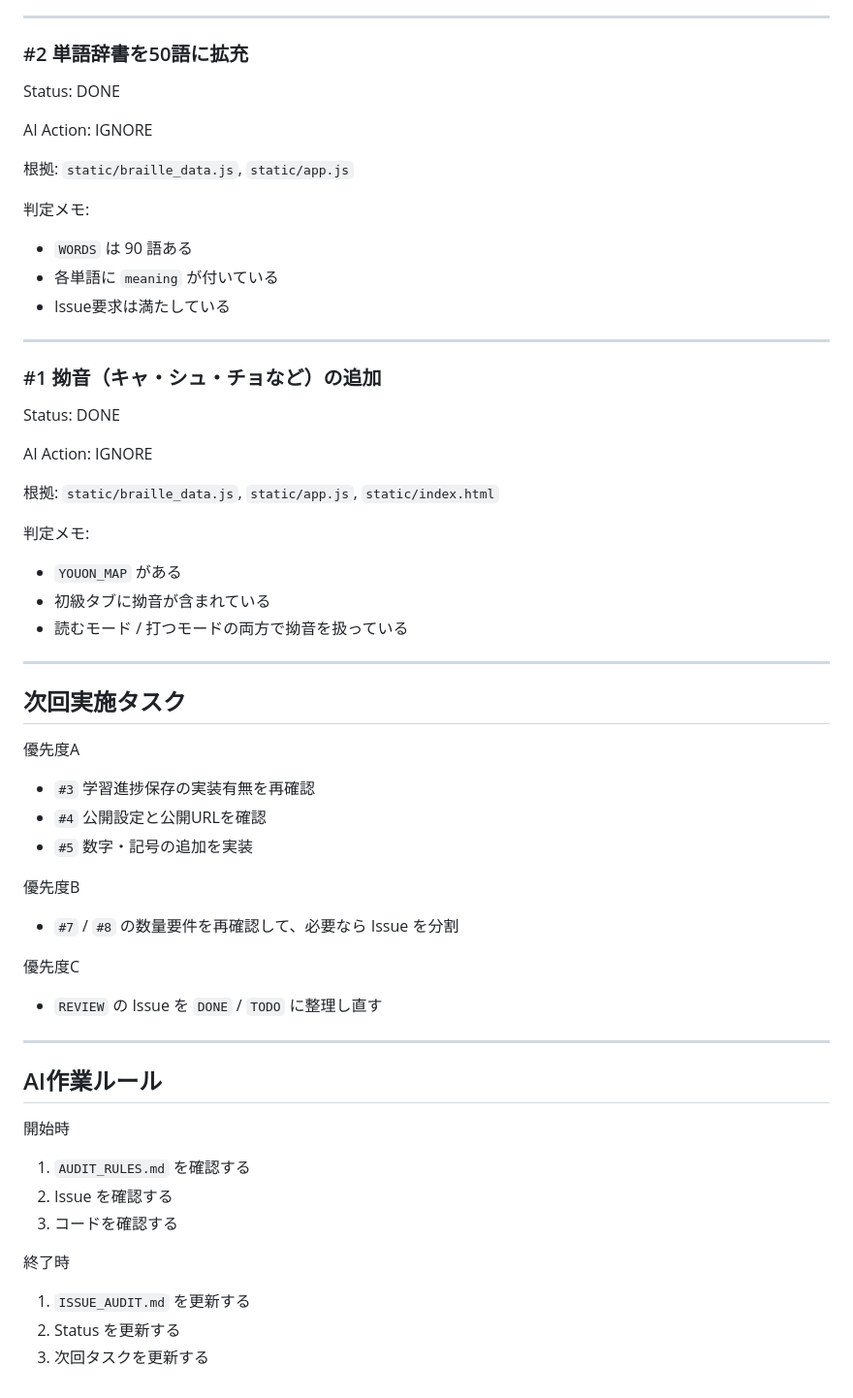
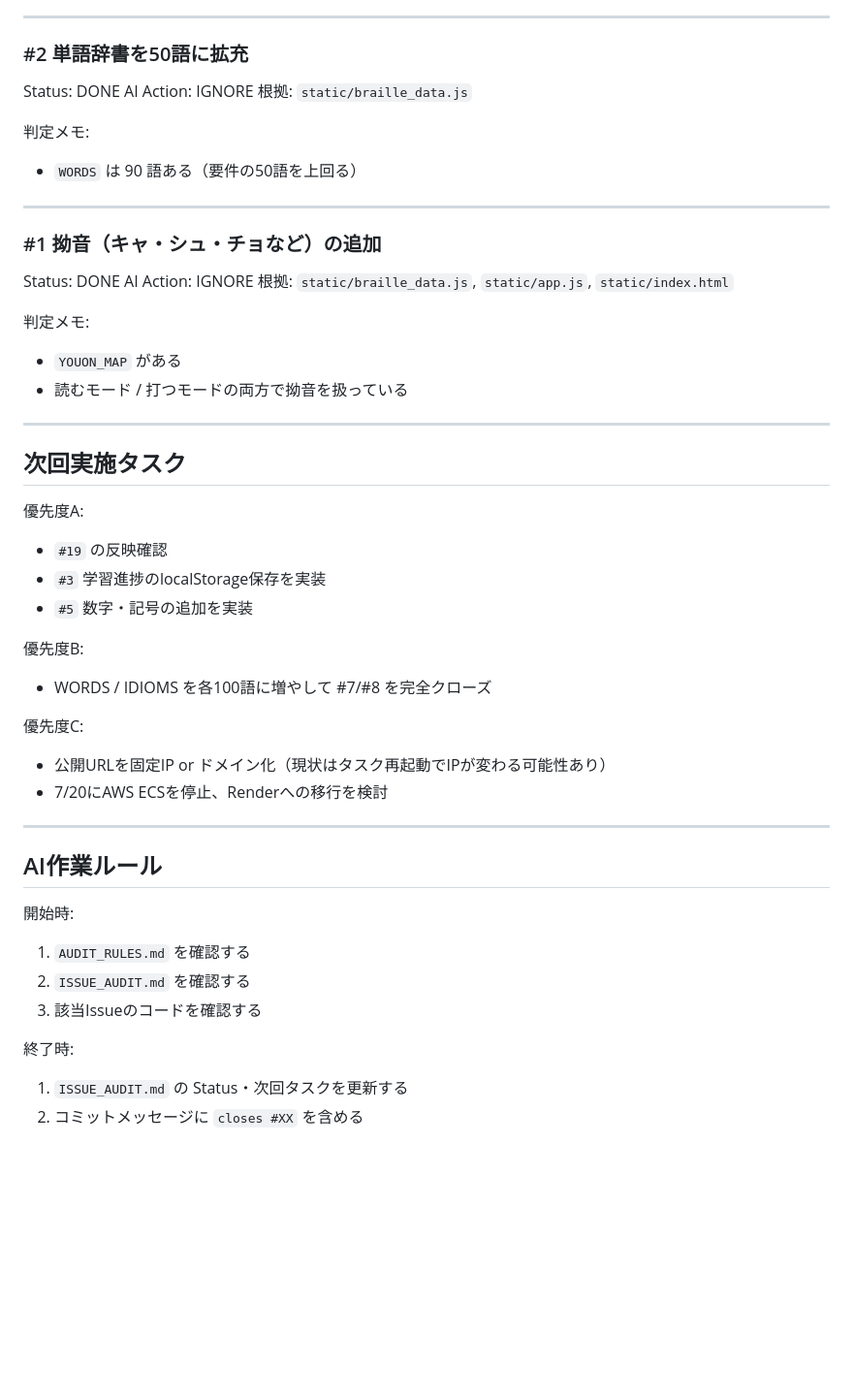
Before and after one commit to yt1970/braille-learning, a Markdown page: ISSUE_AUDIT.md, the part around one of its changes. Shown at 97% size. GitHub-like rendering; blank space fills up the shorter version.

Commit message:
docs: update issue audit for issue 19

```diff
--- a/ISSUE_AUDIT.md
+++ b/ISSUE_AUDIT.md
@@ -275,63 +237,49 @@ AI Action: IMPLEMENT
 ### #2 単語辞書を50語に拡充
 
 Status: DONE
-
 AI Action: IGNORE
-
-根拠: `static/braille_data.js`, `static/app.js`
+根拠: `static/braille_data.js`
 
 判定メモ:
-
-- `WORDS` は 90 語ある
-- 各単語に `meaning` が付いている
-- Issue要求は満たしている
+- `WORDS` は 90 語ある（要件の50語を上回る）
 
 ---
 
 ### #1 拗音（キャ・シュ・チョなど）の追加
 
 Status: DONE
-
 AI Action: IGNORE
-
 根拠: `static/braille_data.js`, `static/app.js`, `static/index.html`
 
 判定メモ:
-
 - `YOUON_MAP` がある
-- 初級タブに拗音が含まれている
 - 読むモード / 打つモードの両方で拗音を扱っている
 
 ---
 
 ## 次回実施タスク
 
-優先度A
-
-- `#3` 学習進捗保存の実装有無を再確認
-- `#4` 公開設定と公開URLを確認
+優先度A:
+- `#19` の反映確認
+- `#3` 学習進捗のlocalStorage保存を実装
 - `#5` 数字・記号の追加を実装
 
-優先度B
+優先度B:
+- WORDS / IDIOMS を各100語に増やして #7/#8 を完全クローズ
 
-- `#7` / `#8` の数量要件を再確認して、必要なら Issue を分割
-
-優先度C
-
-- `REVIEW` の Issue を `DONE` / `TODO` に整理し直す
+優先度C:
+- 公開URLを固定IP or ドメイン化（現状はタスク再起動でIPが変わる可能性あり）
+- 7/20にAWS ECSを停止、Renderへの移行を検討
 
 ---
 
 ## AI作業ルール
 
-開始時
+開始時:
+1. `AUDIT_RULES.md` を確認する
+2. `ISSUE_AUDIT.md` を確認する
+3. 該当Issueのコードを確認する
 
-1. `AUDIT_RULES.md` を確認する
-2. Issue を確認する
-3. コードを確認する
-
-終了時
-
-1. `ISSUE_AUDIT.md` を更新する
-2. Status を更新する
-3. 次回タスクを更新する
+終了時:
+1. `ISSUE_AUDIT.md` の Status・次回タスクを更新する
+2. コミットメッセージに `closes #XX` を含める
```
Also changed, not shown: other parts of ISSUE_AUDIT.md (+51 -89 lines).
